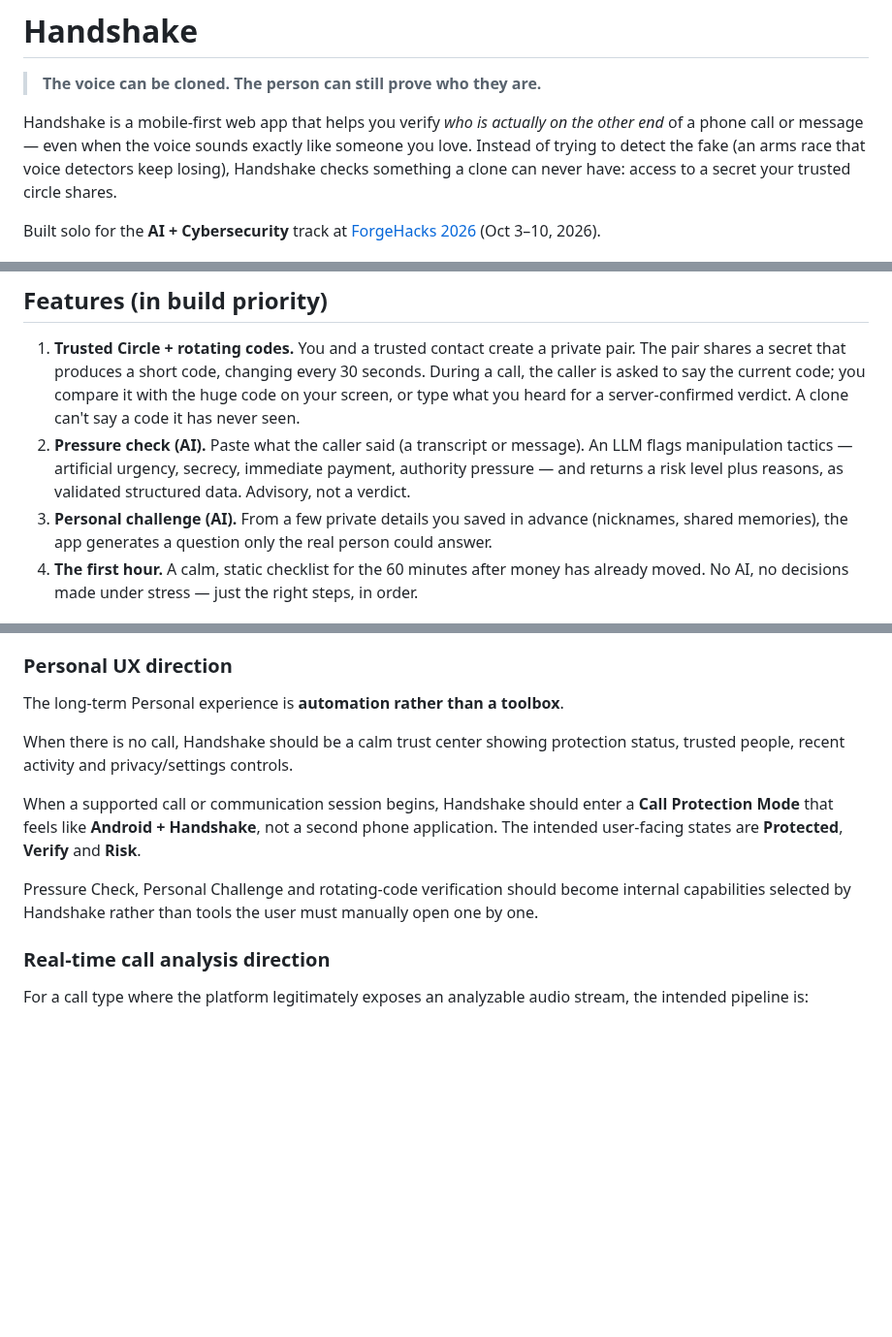
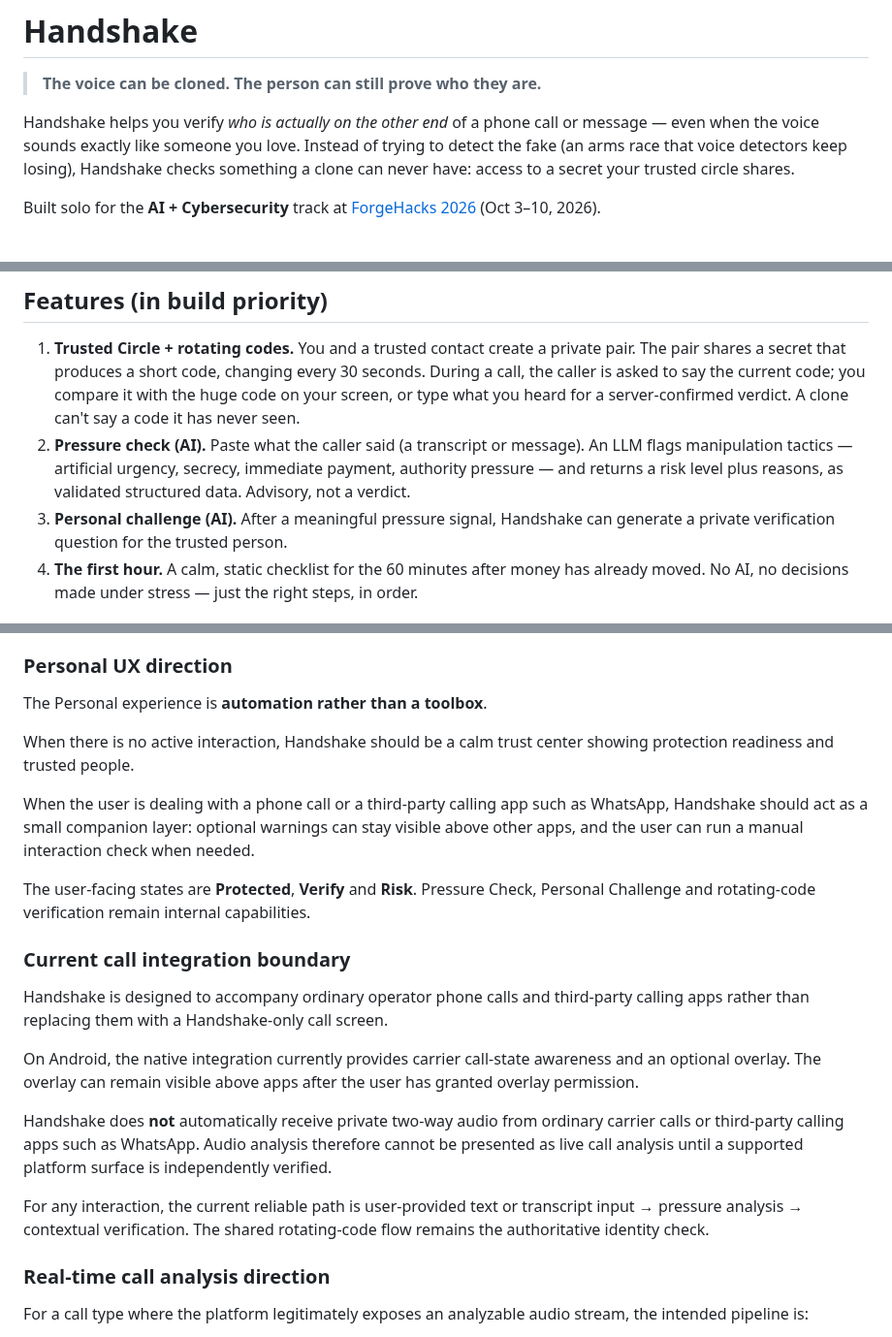
Before and after one commit to sudomarc/handshake, a Markdown page: README.md, 3 parts joined by grey strips. Shown at 97% size. Rendered like a GitHub page; blank space fills up the shorter version.

Commit message:
docs: align product story with phone and third-party call companion model

```diff
--- a/README.md
+++ b/README.md
@@ -2,9 +2,7 @@
 
 > **The voice can be cloned. The person can still prove who they are.**
 
-Handshake is a mobile-first web app that helps you verify _who is actually on the
-other end_ of a phone call or message — even when the voice sounds exactly like
-someone you love. Instead of trying to detect the fake (an arms race that voice
+Handshake helps you verify _who is actually on the other end_ of a phone call or message — even when the voice sounds exactly like someone you love. Instead of trying to detect the fake (an arms race that voice
 detectors keep losing), Handshake checks something a clone can never have: access
 to a secret your trusted circle shares.
 
@@ -41,9 +39,7 @@ the fake is.
    An LLM flags manipulation tactics — artificial urgency, secrecy, immediate
    payment, authority pressure — and returns a risk level plus reasons, as
    validated structured data. Advisory, not a verdict.
-3. **Personal challenge (AI).** From a few private details you saved in advance
-   (nicknames, shared memories), the app generates a question only the real
-   person could answer.
+3. **Personal challenge (AI).** After a meaningful pressure signal, Handshake can generate a private verification question for the trusted person.
 4. **The first hour.** A calm, static checklist for the 60 minutes after money
    has already moved. No AI, no decisions made under stress — just the right
    steps, in order.
@@ -149,19 +145,36 @@ The intended product split is:
 
 ### Personal UX direction
 
-The long-term Personal experience is **automation rather than a toolbox**.
+The Personal experience is **automation rather than a toolbox**.
 
-When there is no call, Handshake should be a calm trust center showing protection
-status, trusted people, recent activity and privacy/settings controls.
+When there is no active interaction, Handshake should be a calm trust center showing
+protection readiness and trusted people.
 
-When a supported call or communication session begins, Handshake should enter a
-**Call Protection Mode** that feels like **Android + Handshake**, not a second
-phone application. The intended user-facing states are **Protected**, **Verify**
-and **Risk**.
+When the user is dealing with a phone call or a third-party calling app such as
+WhatsApp, Handshake should act as a small companion layer: optional warnings can
+stay visible above other apps, and the user can run a manual interaction check when
+needed.
 
-Pressure Check, Personal Challenge and rotating-code verification should become
-internal capabilities selected by Handshake rather than tools the user must
-manually open one by one.
+The user-facing states are **Protected**, **Verify** and **Risk**. Pressure Check,
+Personal Challenge and rotating-code verification remain internal capabilities.
+
+### Current call integration boundary
+
+Handshake is designed to accompany ordinary operator phone calls and third-party
+calling apps rather than replacing them with a Handshake-only call screen.
+
+On Android, the native integration currently provides carrier call-state awareness
+and an optional overlay. The overlay can remain visible above apps after the user
+has granted overlay permission.
+
+Handshake does **not** automatically receive private two-way audio from ordinary
+carrier calls or third-party calling apps such as WhatsApp. Audio analysis therefore
+cannot be presented as live call analysis until a supported platform surface is
+independently verified.
+
+For any interaction, the current reliable path is user-provided text or transcript
+input → pressure analysis → contextual verification. The shared rotating-code
+flow remains the authoritative identity check.
 
 ### Real-time call analysis direction
 
```
Also changed, not shown: other parts of README.md (+2 -1 lines).
